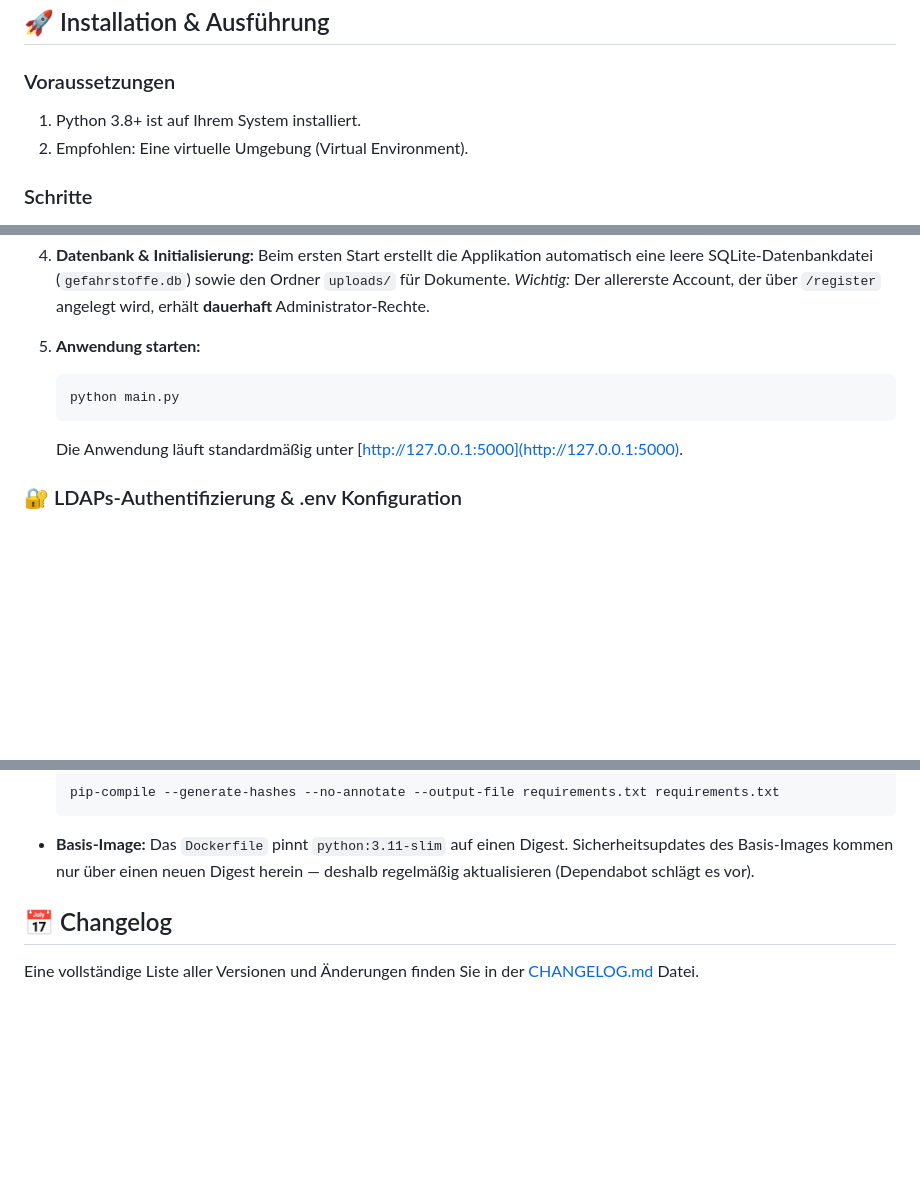
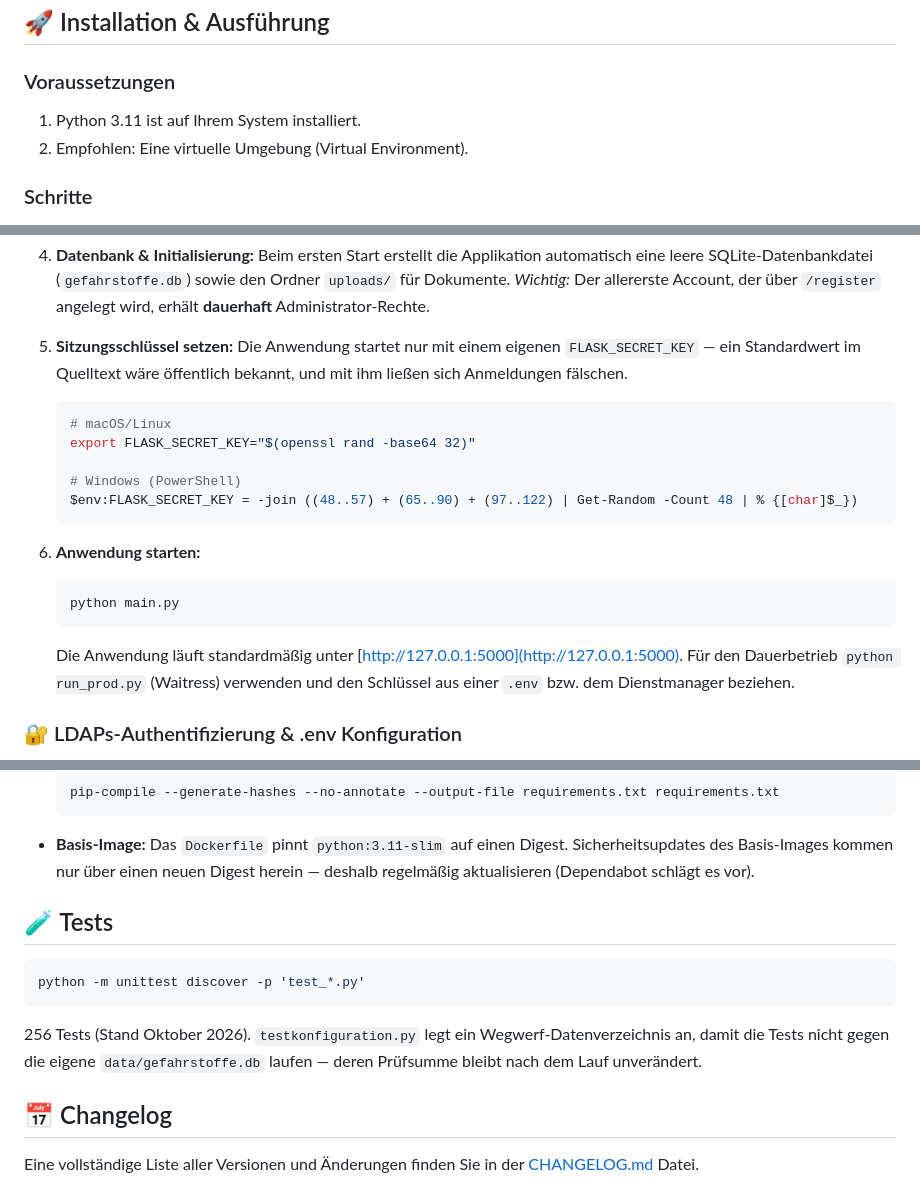
Before and after one commit to Donmeusi/gefahrstoffverzeichnis, a Markdown page: README.md, 3 parts joined by grey strips. GitHub-like rendering; blank space fills up the shorter version.

````diff
--- a/README.md
+++ b/README.md
@@ -46,7 +46,7 @@ Die Anwendung ermöglicht Benutzern das strukturierte Anlegen von Gefahrstoffen,
 ## 🚀 Installation & Ausführung
 
 ### Voraussetzungen
-1.  Python 3.8+ ist auf Ihrem System installiert.
+1.  Python 3.11 ist auf Ihrem System installiert.
 2.  Empfohlen: Eine virtuelle Umgebung (Virtual Environment).
 
 ### Schritte
@@ -77,11 +77,21 @@ Die Anwendung ermöglicht Benutzern das strukturierte Anlegen von Gefahrstoffen,
     Beim ersten Start erstellt die Applikation automatisch eine leere SQLite-Datenbankdatei (`gefahrstoffe.db`) sowie den Ordner `uploads/` für Dokumente.
     *Wichtig:* Der allererste Account, der über `/register` angelegt wird, erhält **dauerhaft** Administrator-Rechte.
 
-5.  **Anwendung starten:**
+5.  **Sitzungsschlüssel setzen:**
+    Die Anwendung startet nur mit einem eigenen `FLASK_SECRET_KEY` — ein Standardwert im Quelltext wäre öffentlich bekannt, und mit ihm ließen sich Anmeldungen fälschen.
+    ```bash
+    # macOS/Linux
+    export FLASK_SECRET_KEY="$(openssl rand -base64 32)"
+
+    # Windows (PowerShell)
+    $env:FLASK_SECRET_KEY = -join ((48..57) + (65..90) + (97..122) | Get-Random -Count 48 | % {[char]$_})
+    ```
+
+6.  **Anwendung starten:**
     ```bash
     python main.py
     ```
-    Die Anwendung läuft standardmäßig unter [http://127.0.0.1:5000](http://127.0.0.1:5000).
+    Die Anwendung läuft standardmäßig unter [http://127.0.0.1:5000](http://127.0.0.1:5000). Für den Dauerbetrieb `python run_prod.py` (Waitress) verwenden und den Schlüssel aus einer `.env` bzw. dem Dienstmanager beziehen.
 
 ### 🔐 LDAPs-Authentifizierung & .env Konfiguration
 
@@ -249,6 +259,14 @@ Wenn Sie die App auf Unraid betreiben, klonen Sie das Projekt idealerweise nach
     ```
 *   **Basis-Image:** Das `Dockerfile` pinnt `python:3.11-slim` auf einen Digest. Sicherheitsupdates des Basis-Images kommen nur über einen neuen Digest herein — deshalb regelmäßig aktualisieren (Dependabot schlägt es vor).
 
+## 🧪 Tests
+
+```bash
+python -m unittest discover -p 'test_*.py'
+```
+
+256 Tests (Stand Oktober 2026). `testkonfiguration.py` legt ein Wegwerf-Datenverzeichnis an, damit die Tests nicht gegen die eigene `data/gefahrstoffe.db` laufen — deren Prüfsumme bleibt nach dem Lauf unverändert.
+
 ## 📅 Changelog
 
 Eine vollständige Liste aller Versionen und Änderungen finden Sie in der [CHANGELOG.md](CHANGELOG.md) Datei.
````
Also changed, not shown: CHANGELOG.md (+37 -27 lines).
